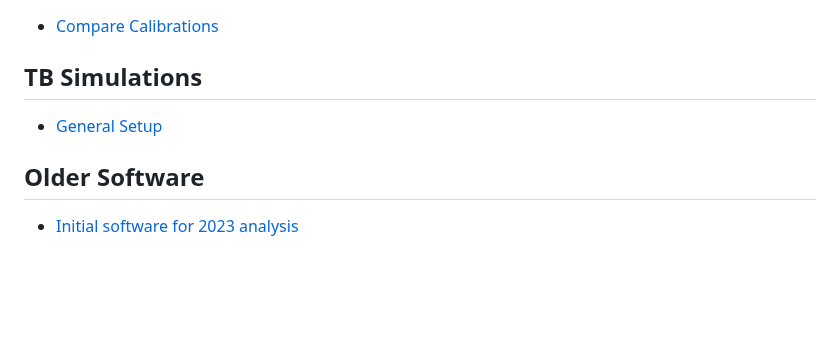
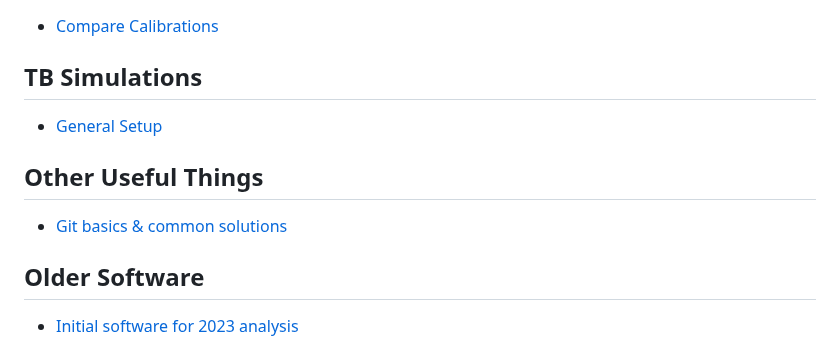
Before and after one commit to FriederikeBock/epic-LFHCal-TB-ana-docu, a Markdown page: SUMMARY.md, the part around the change. Drawn GitHub-style; blank space fills up the shorter version.

```diff
--- a/SUMMARY.md
+++ b/SUMMARY.md
@@ -39,6 +39,10 @@
 
 * [General Setup](tb-simulations/general-setup.md)
 
+## Other Useful Things
+
+* [Git basics & common solutions](other-useful-things/git-basics-and-common-solutions.md)
+
 ## Older Software
 
 * [Initial software for 2023 analysis](older-software/initial-software-for-2023-analysis.md)
```
Also changed, not shown: other-useful-things/git-basics-and-common-solutions.md (added, +117 -0 lines), tb-analysis-basics/creating-a-mapping-file.md (+5 -2 lines), .gitbook/assets/Screenshot at 2026-03-27 21-32-43.png (added).
